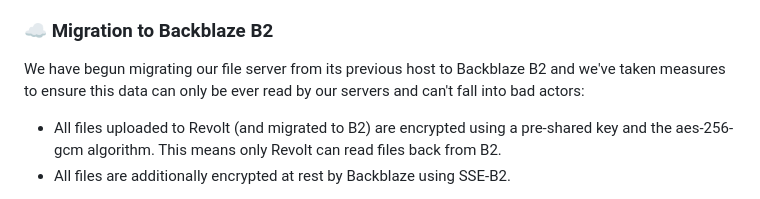
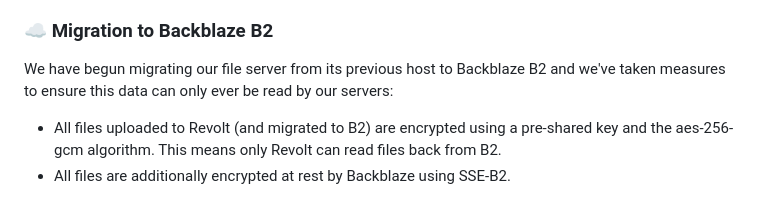
Before and after one commit to revoltchat/revolt.chat, a Markdown page: posts/month-in-revolt-august-2024.md, the part around the change. GitHub-like rendering.

Commit message:
docs(moth): more grammatical changes

```diff
--- a/posts/month-in-revolt-august-2024.md
+++ b/posts/month-in-revolt-august-2024.md
@@ -84,7 +84,7 @@ Minor notable changes:
 
 ### ☁️ Migration to Backblaze B2
 
-We have begun migrating our file server from its previous host to Backblaze B2 and we've taken measures to ensure this data can only be ever read by our servers and can't fall into bad actors:
+We have begun migrating our file server from its previous host to Backblaze B2 and we've taken measures to ensure this data can only ever be read by our servers:
 
 -   All files uploaded to Revolt (and migrated to B2) are encrypted using a pre-shared key and the aes-256-gcm algorithm. This means only Revolt can read files back from B2.
 -   All files are additionally encrypted at rest by Backblaze using SSE-B2.
```
